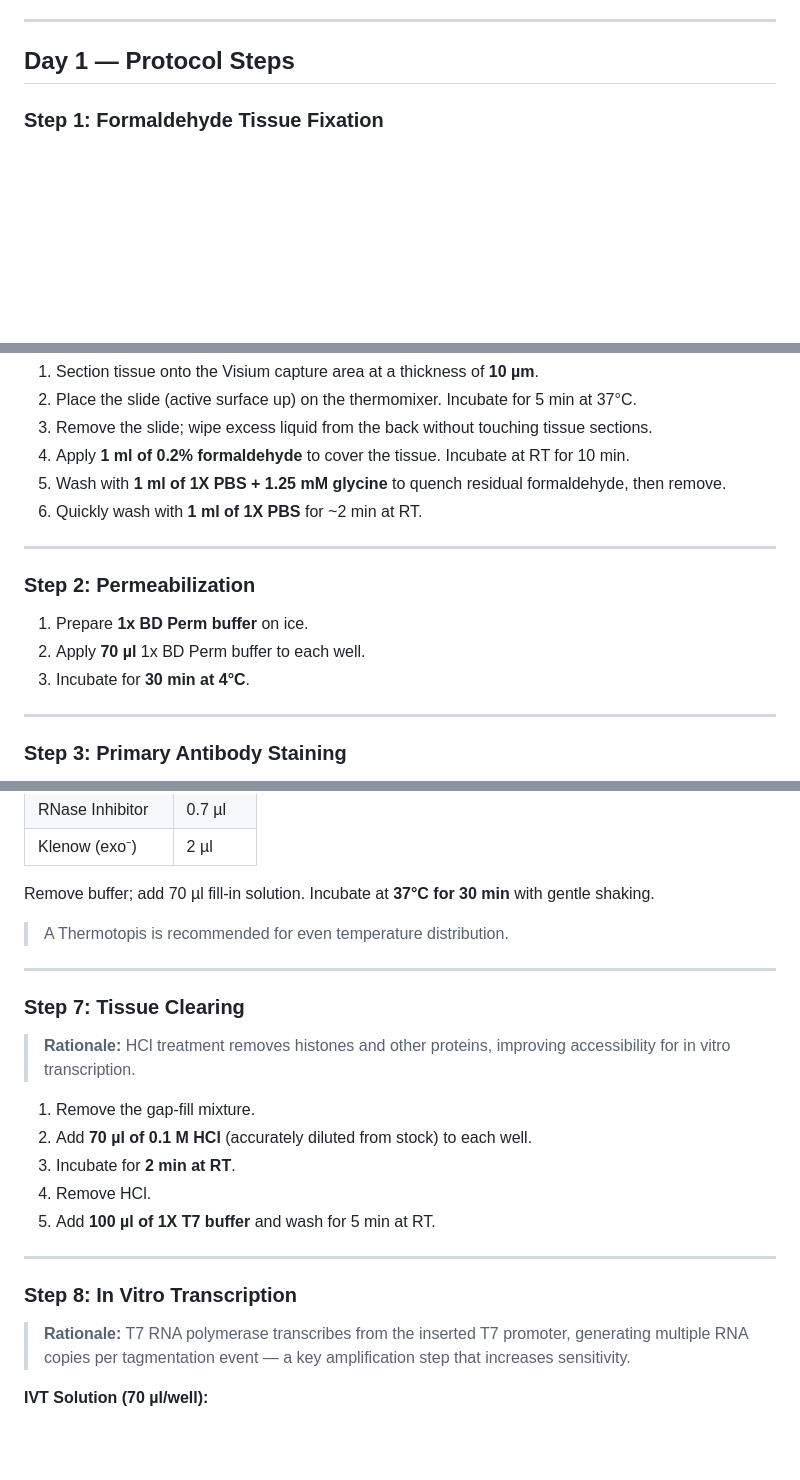
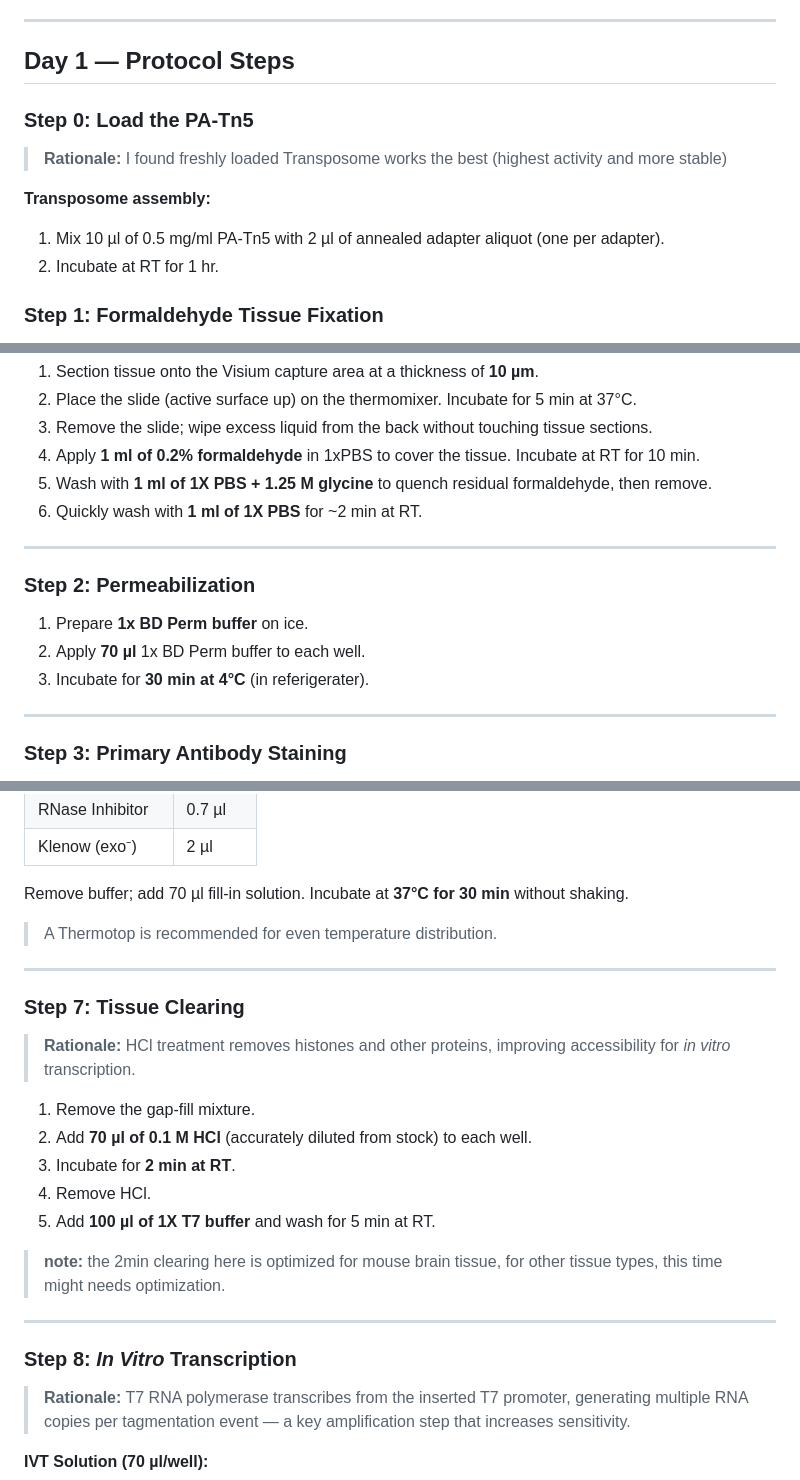
Before and after one commit to chaoyan115/SPACE-Tag-protocol, a Markdown page: protocol.md, 3 parts joined by grey strips. GitHub-like rendering; blank space fills up the shorter version.

Commit message:
update protocol 2026-07-10

```diff
--- a/protocol.md
+++ b/protocol.md
@@ -108,6 +108,14 @@ Dilute PA-Tn5 to **0.5 mg/ml** using dilution buffer:
 ---
 
 ## Day 1 — Protocol Steps
+### Step 0: Load the PA-Tn5
+
+> **Rationale:** I found freshly loaded Transposome works the best (highest activity and more stable)
+
+**Transposome assembly:**
+
+1. Mix 10 µl of 0.5 mg/ml PA-Tn5 with 2 µl of annealed adapter aliquot (one per adapter).
+2. Incubate at RT for 1 hr.
 
 ### Step 1: Formaldehyde Tissue Fixation
 
@@ -123,8 +131,8 @@ b. Set thermomixer to **37°C** and allow to equilibrate for 5 min.
 1. Section tissue onto the Visium capture area at a thickness of **10 µm**.
 2. Place the slide (active surface up) on the thermomixer. Incubate for 5 min at 37°C.
 3. Remove the slide; wipe excess liquid from the back without touching tissue sections.
-4. Apply **1 ml of 0.2% formaldehyde** to cover the tissue. Incubate at RT for 10 min.
-5. Wash with **1 ml of 1X PBS + 1.25 mM glycine** to quench residual formaldehyde, then remove.
+4. Apply **1 ml of 0.2% formaldehyde** in 1xPBS to cover the tissue. Incubate at RT for 10 min.
+5. Wash with **1 ml of 1X PBS + 1.25 M glycine** to quench residual formaldehyde, then remove.
 6. Quickly wash with **1 ml of 1X PBS** for ~2 min at RT.
 
 ---
@@ -133,7 +141,7 @@ b. Set thermomixer to **37°C** and allow to equilibrate for 5 min.
 
 1. Prepare **1x BD Perm buffer** on ice.
 2. Apply **70 µl** 1x BD Perm buffer to each well.
-3. Incubate for **30 min at 4°C**.
+3. Incubate for **30 min at 4°C** (in referigerater).
 
 ---
 
@@ -185,15 +193,15 @@ b. Set thermomixer to **37°C** and allow to equilibrate for 5 min.
 | RNase Inhibitor | 0.7 µl |
 | Klenow (exo⁻) | 2 µl |
 
-Remove buffer; add 70 µl fill-in solution. Incubate at **37°C for 30 min** with gentle shaking.
+Remove buffer; add 70 µl fill-in solution. Incubate at **37°C for 30 min** without shaking.
 
-> A Thermotopis is recommended for even temperature distribution.
+> A Thermotop is recommended for even temperature distribution.
 
 ---
 
 ### Step 7: Tissue Clearing
 
-> **Rationale:** HCl treatment removes histones and other proteins, improving accessibility for in vitro transcription.
+> **Rationale:** HCl treatment removes histones and other proteins, improving accessibility for *in vitro* transcription.
 
 1. Remove the gap-fill mixture.
 2. Add **70 µl of 0.1 M HCl** (accurately diluted from stock) to each well.
@@ -201,9 +209,11 @@ Remove buffer; add 70 µl fill-in solution. Incubate at **37°C for 30 min** wit
 4. Remove HCl.
 5. Add **100 µl of 1X T7 buffer** and wash for 5 min at RT.
 
+> **note:** the 2min clearing here is optimized for mouse brain tissue, for other tissue types, this time might needs optimization.
+
 ---
 
-### Step 8: In Vitro Transcription
+### Step 8: *In Vitro* Transcription
 
 > **Rationale:** T7 RNA polymerase transcribes from the inserted T7 promoter, generating multiple RNA copies per tagmentation event — a key amplification step that increases sensitivity.
 
```
Also changed, not shown: other parts of protocol.md (+3 -3 lines).
